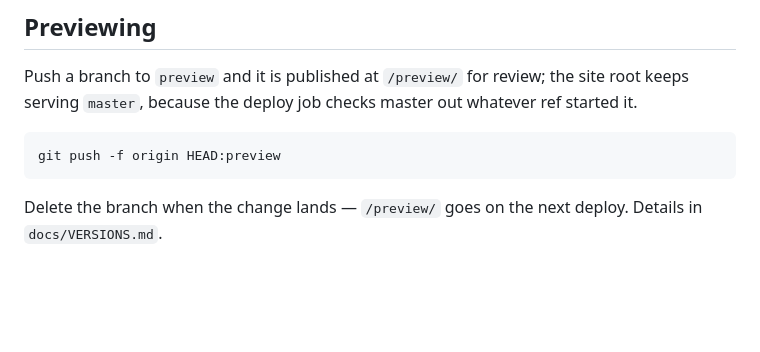
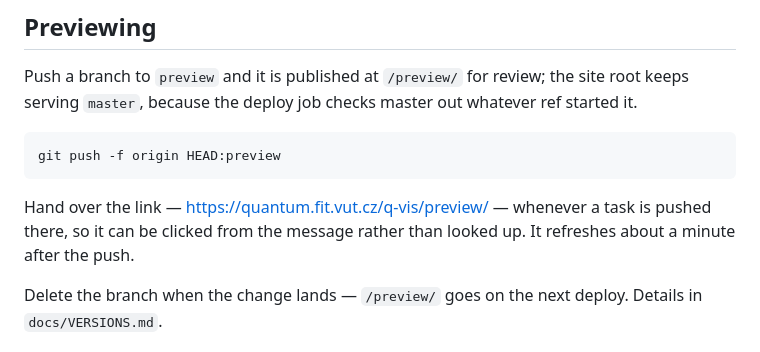
Before and after one commit to QuantumFIT/q-vis, a Markdown page: CLAUDE.md, the part around the change. Rendered like a GitHub page; blank space fills up the shorter version.

Commit message:
Note that the preview link is handed over, not looked up
Co-Authored-By: Claude Opus 5 <noreply@anthropic.com>
Claude-Session: https://claude.ai/code/session_01SbM1Fk7FrVQGRhdCFhrZpp

````diff
--- a/CLAUDE.md
+++ b/CLAUDE.md
@@ -26,6 +26,10 @@ keeps serving `master`, because the deploy job checks master out whatever ref st
 ```
 git push -f origin HEAD:preview
 ```
+
+Hand over the link — <https://quantum.fit.vut.cz/q-vis/preview/> — whenever a task is
+pushed there, so it can be clicked from the message rather than looked up. It refreshes
+about a minute after the push.
 
 Delete the branch when the change lands — `/preview/` goes on the next deploy. Details in
 `docs/VERSIONS.md`.
````
